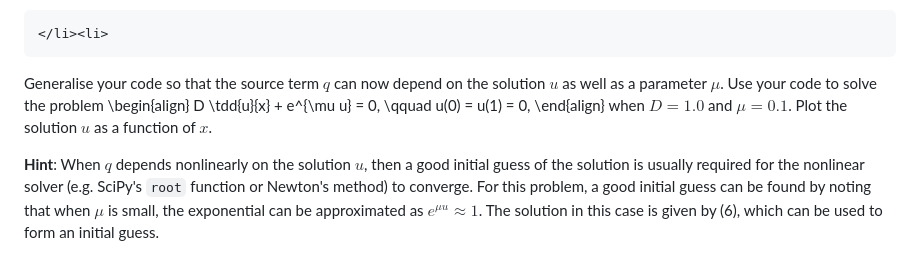
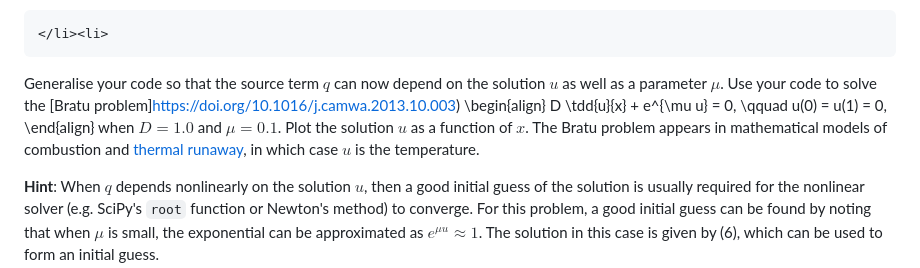
Before and after one commit to engmaths/emat30008, a Markdown page: pdes/finite_diff.md, the part around the change. Drawn GitHub-style.

Commit message:
updated description of Bratu problems (W19, W20)

```diff
--- a/pdes/finite_diff.md
+++ b/pdes/finite_diff.md
@@ -89,11 +89,12 @@ Once you've developed code for the problem with $q(x) = 1$, add an $x$ dependenc
 </li><li>
 ~~~
 
-Generalise your code so that the source term $q$ can now depend on the solution $u$ as well as a parameter $\mu$.  Use your code to solve the problem
+Generalise your code so that the source term $q$ can now depend on the solution $u$ as well as a parameter $\mu$.  Use your code to solve the [Bratu problem]https://doi.org/10.1016/j.camwa.2013.10.003)
 \begin{align}
 D \tdd{u}{x} + e^{\mu u} = 0, \qquad u(0) = u(1) = 0,
 \end{align}
 when $D = 1.0$ and $\mu = 0.1$.  Plot the solution $u$ as a function of $x$.
+The Bratu problem appears in mathematical models of combustion and [thermal runaway](https://en.wikipedia.org/wiki/Thermal_runaway), in which case $u$ is the temperature.
 
 **Hint**: When $q$ depends nonlinearly on the solution $u$, then a good initial guess of the solution is usually required for the nonlinear solver (e.g. SciPy's `root` function or Newton's method) to converge.  For this problem, a good initial guess can be found by noting that when $\mu$ is small, the exponential can be approximated as $e^{\mu u} \approx 1$.  The solution in this case is given by (6), which can be used to form an initial guess.
 
```
Also changed, not shown: pdes/explicit.md (+1 -1 lines).
